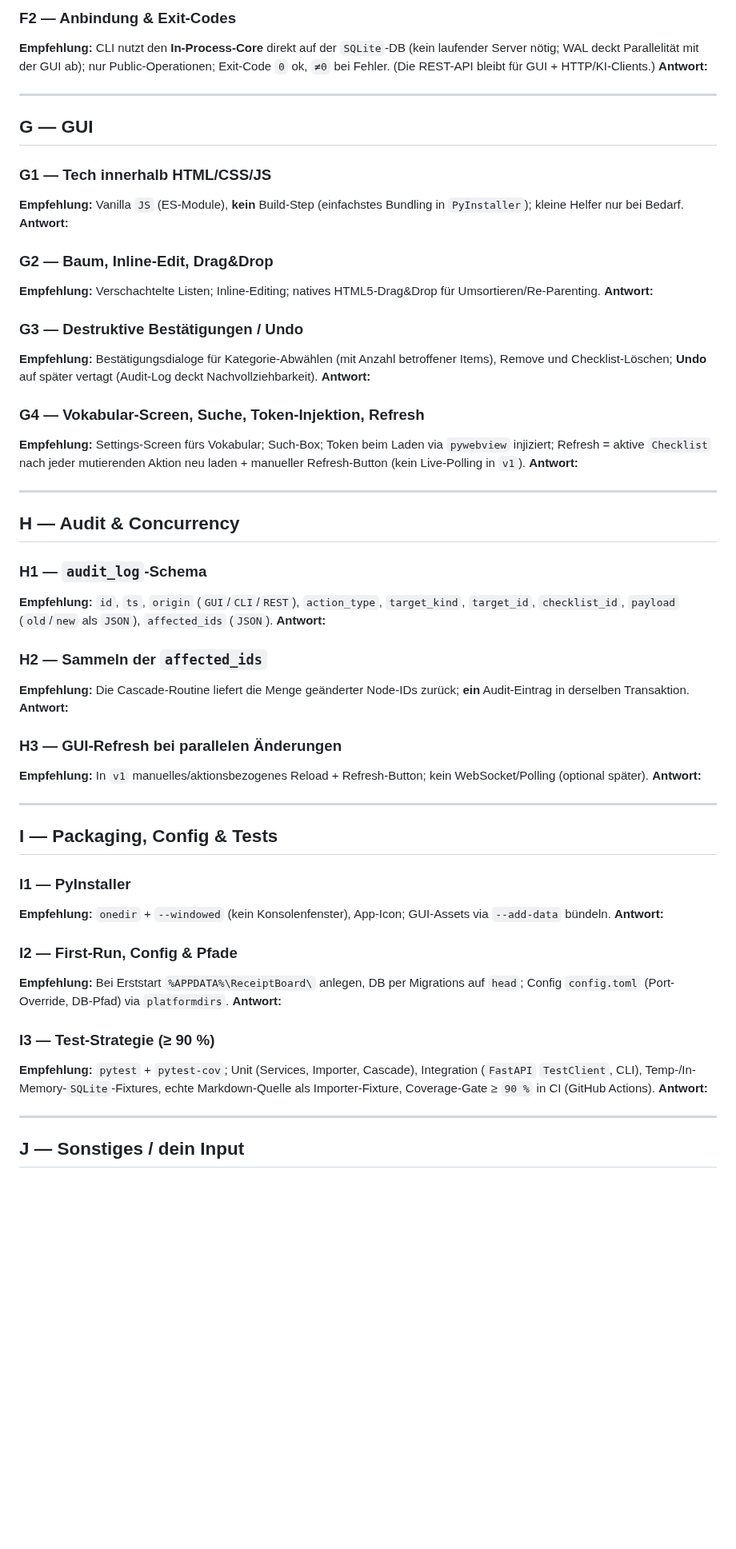
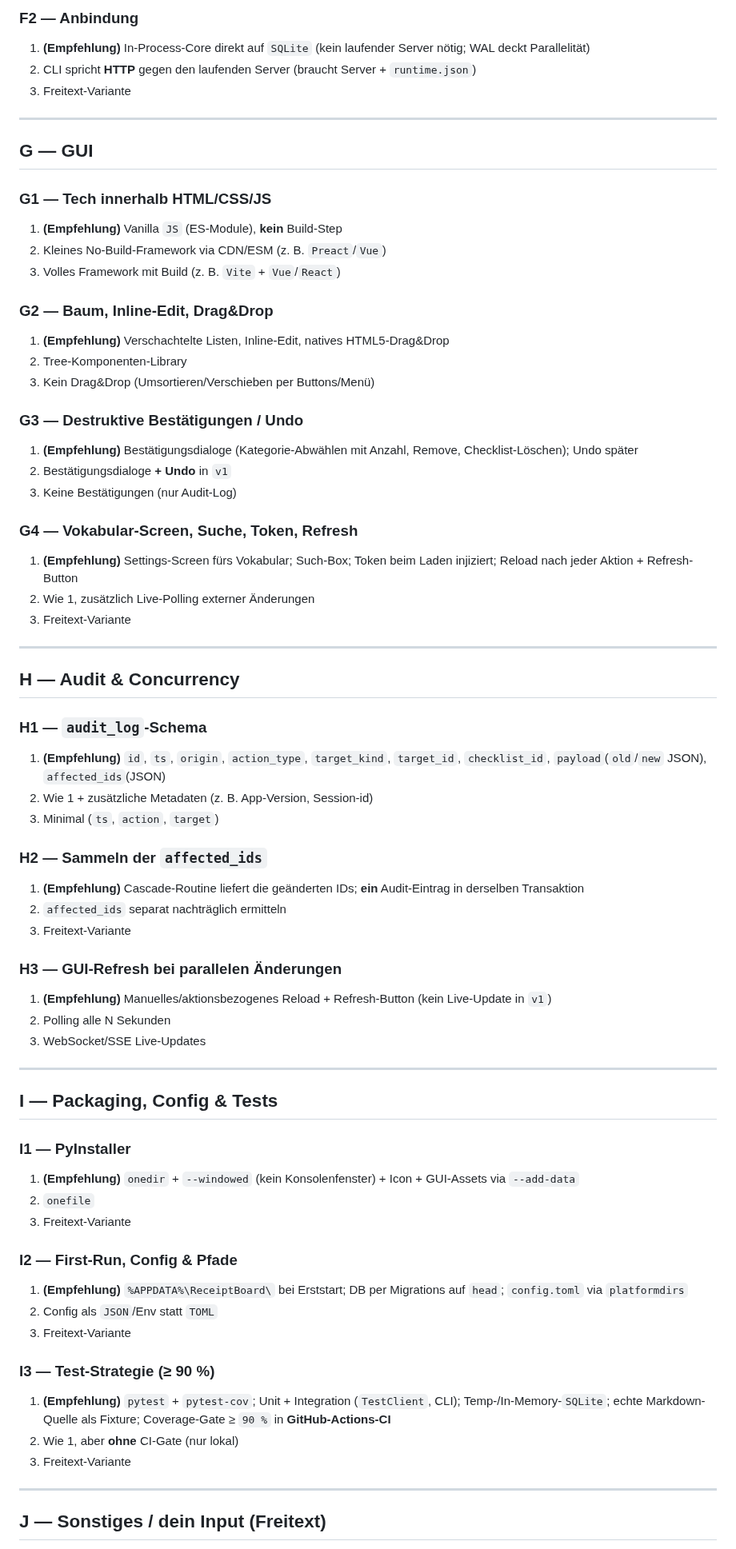
Before and after one commit to automatix/receipt-board, a Markdown page: docs/TECH_SESSION_AGENDA.md, the part around one of its changes. Shown at 80% size. Rendered like a GitHub page; blank space fills up the shorter version.

```diff
--- a/docs/TECH_SESSION_AGENDA.md
+++ b/docs/TECH_SESSION_AGENDA.md
@@ -136,76 +133,72 @@ geschrieben.
 
-### F2 — Anbindung & Exit-Codes
-**Empfehlung:** CLI nutzt den **In-Process-Core** direkt auf der `SQLite`-DB (kein laufender
-Server nötig; WAL deckt Parallelität mit der GUI ab); nur Public-Operationen; Exit-Code `0`
-ok, `≠0` bei Fehler. (Die REST-API bleibt für GUI + HTTP/KI-Clients.)
-**Antwort:**
+### F2 — Anbindung
+1. **(Empfehlung)** In-Process-Core direkt auf `SQLite` (kein laufender Server nötig; WAL deckt Parallelität)
+2. CLI spricht **HTTP** gegen den laufenden Server (braucht Server + `runtime.json`)
+3. Freitext-Variante
 
 ---
 
 ## G — GUI
 
 ### G1 — Tech innerhalb HTML/CSS/JS
-**Empfehlung:** Vanilla `JS` (ES-Module), **kein** Build-Step (einfachstes Bundling in
-`PyInstaller`); kleine Helfer nur bei Bedarf.
-**Antwort:**
+1. **(Empfehlung)** Vanilla `JS` (ES-Module), **kein** Build-Step
+2. Kleines No-Build-Framework via CDN/ESM (z. B. `Preact`/`Vue`)
+3. Volles Framework mit Build (z. B. `Vite` + `Vue`/`React`)
 
 ### G2 — Baum, Inline-Edit, Drag&Drop
-**Empfehlung:** Verschachtelte Listen; Inline-Editing; natives HTML5-Drag&Drop für
-Umsortieren/Re-Parenting.
-**Antwort:**
+1. **(Empfehlung)** Verschachtelte Listen, Inline-Edit, natives HTML5-Drag&Drop
+2. Tree-Komponenten-Library
+3. Kein Drag&Drop (Umsortieren/Verschieben per Buttons/Menü)
 
 ### G3 — Destruktive Bestätigungen / Undo
-**Empfehlung:** Bestätigungsdialoge für Kategorie-Abwählen (mit Anzahl betroffener Items),
-Remove und Checklist-Löschen; **Undo** auf später vertagt (Audit-Log deckt
-Nachvollziehbarkeit).
-**Antwort:**
+1. **(Empfehlung)** Bestätigungsdialoge (Kategorie-Abwählen mit Anzahl, Remove, Checklist-Löschen); Undo später
+2. Bestätigungsdialoge **+ Undo** in `v1`
+3. Keine Bestätigungen (nur Audit-Log)
 
-### G4 — Vokabular-Screen, Suche, Token-Injektion, Refresh
-**Empfehlung:** Settings-Screen fürs Vokabular; Such-Box; Token beim Laden via `pywebview`
-injiziert; Refresh = aktive `Checklist` nach jeder mutierenden Aktion neu laden + manueller
-Refresh-Button (kein Live-Polling in `v1`).
-**Antwort:**
+### G4 — Vokabular-Screen, Suche, Token, Refresh
+1. **(Empfehlung)** Settings-Screen fürs Vokabular; Such-Box; Token beim Laden injiziert; Reload nach jeder Aktion + Refresh-Button
+2. Wie 1, zusätzlich Live-Polling externer Änderungen
+3. Freitext-Variante
 
 ---
 
 ## H — Audit & Concurrency
 
 ### H1 — `audit_log`-Schema
-**Empfehlung:** `id`, `ts`, `origin` (`GUI`/`CLI`/`REST`), `action_type`, `target_kind`,
-`target_id`, `checklist_id`, `payload` (`old`/`new` als `JSON`), `affected_ids` (`JSON`).
-**Antwort:**
+1. **(Empfehlung)** `id`, `ts`, `origin`, `action_type`, `target_kind`, `target_id`, `checklist_id`, `payload`(`old`/`new` JSON), `affected_ids`(JSON)
+2. Wie 1 + zusätzliche Metadaten (z. B. App-Version, Session-id)
+3. Minimal (`ts`, `action`, `target`)
 
 ### H2 — Sammeln der `affected_ids`
-**Empfehlung:** Die Cascade-Routine liefert die Menge geänderter Node-IDs zurück; **ein**
-Audit-Eintrag in derselben Transaktion.
-**Antwort:**
+1. **(Empfehlung)** Cascade-Routine liefert die geänderten IDs; **ein** Audit-Eintrag in derselben Transaktion
+2. `affected_ids` separat nachträglich ermitteln
+3. Freitext-Variante
 
 ### H3 — GUI-Refresh bei parallelen Änderungen
-**Empfehlung:** In `v1` manuelles/aktionsbezogenes Reload + Refresh-Button; kein
-WebSocket/Polling (optional später).
-**Antwort:**
+1. **(Empfehlung)** Manuelles/aktionsbezogenes Reload + Refresh-Button (kein Live-Update in `v1`)
+2. Polling alle N Sekunden
+3. WebSocket/SSE Live-Updates
 
 ---
 
 ## I — Packaging, Config & Tests
 
 ### I1 — PyInstaller
-**Empfehlung:** `onedir` + `--windowed` (kein Konsolenfenster), App-Icon; GUI-Assets via
-`--add-data` bündeln.
-**Antwort:**
+1. **(Empfehlung)** `onedir` + `--windowed` (kein Konsolenfenster) + Icon + GUI-Assets via `--add-data`
+2. `onefile`
+3. Freitext-Variante
 
 ### I2 — First-Run, Config & Pfade
-**Empfehlung:** Bei Erststart `%APPDATA%\ReceiptBoard\` anlegen, DB per Migrations auf
-`head`; Config `config.toml` (Port-Override, DB-Pfad) via `platformdirs`.
-**Antwort:**
+1. **(Empfehlung)** `%APPDATA%\ReceiptBoard\` bei Erststart; DB per Migrations auf `head`; `config.toml` via `platformdirs`
+2. Config als `JSON`/Env statt `TOML`
+3. Freitext-Variante
 
 ### I3 — Test-Strategie (≥ 90 %)
-**Empfehlung:** `pytest` + `pytest-cov`; Unit (Services, Importer, Cascade), Integration
-(`FastAPI` `TestClient`, CLI), Temp-/In-Memory-`SQLite`-Fixtures, echte Markdown-Quelle als
-Importer-Fixture, Coverage-Gate ≥ `90 %` in CI (GitHub Actions).
-**Antwort:**
+1. **(Empfehlung)** `pytest` + `pytest-cov`; Unit + Integration (`TestClient`, CLI); Temp-/In-Memory-`SQLite`; echte Markdown-Quelle als Fixture; Coverage-Gate ≥ `90 %` in **GitHub-Actions-CI**
+2. Wie 1, aber **ohne** CI-Gate (nur lokal)
+3. Freitext-Variante
 
 ---
 
-## J — Sonstiges / dein Input
+## J — Sonstiges / dein Input (Freitext)
 
```
Also changed, not shown: other parts of docs/TECH_SESSION_AGENDA.md (+73 -76 lines).
